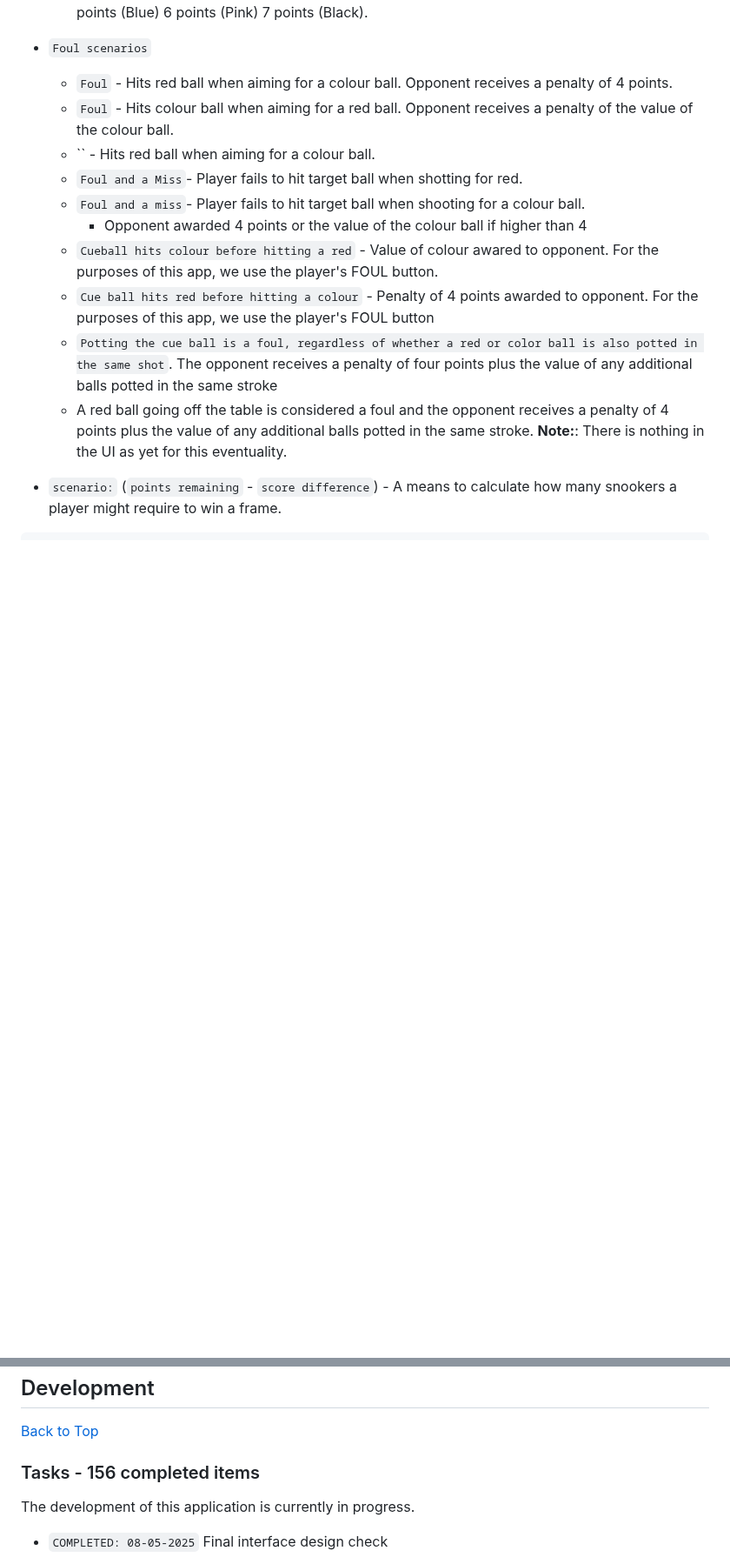
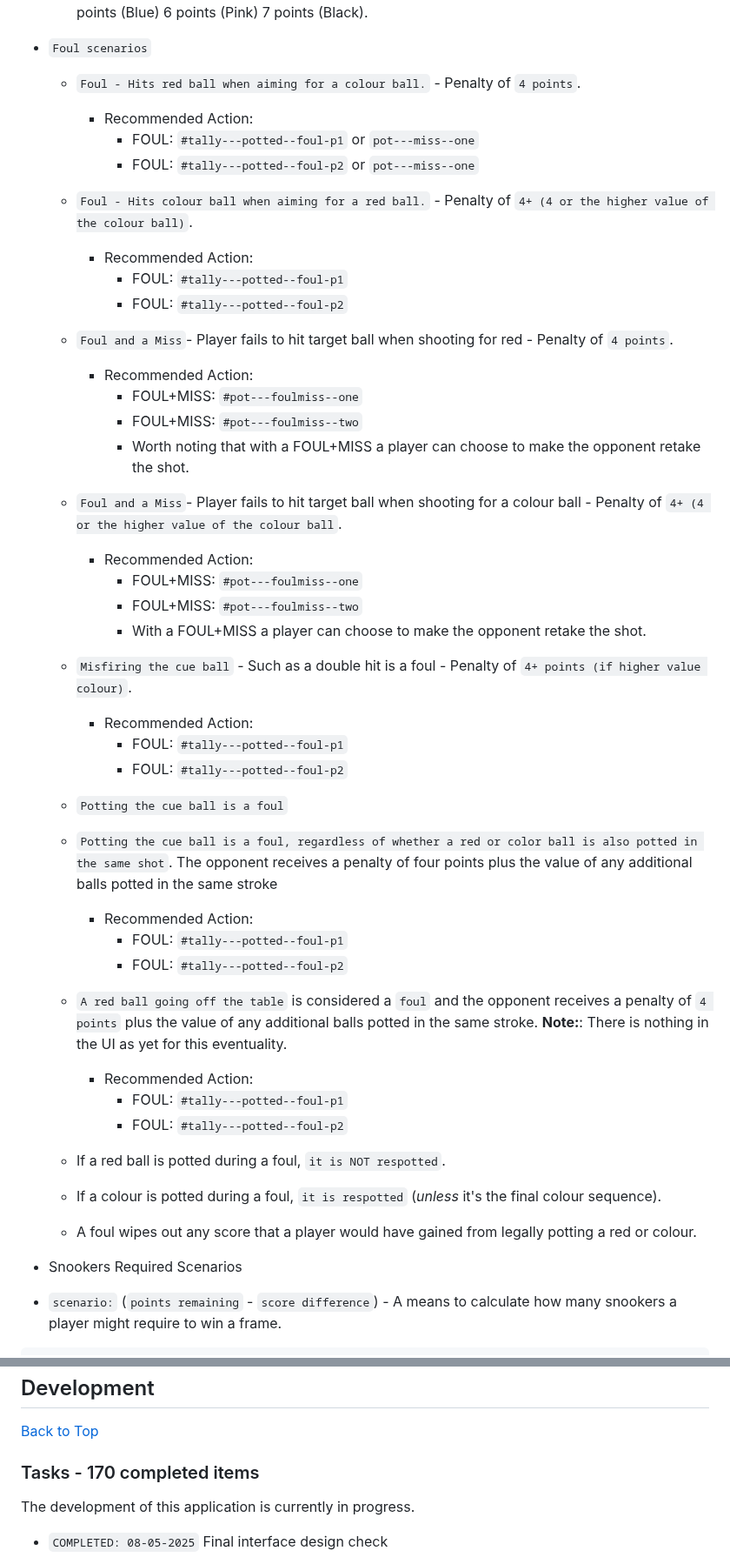
Before and after one commit to jg-digital-media/jgdm_snooker_scorer, a Markdown page: readme.md, 2 parts joined by grey strips. Shown at 87% size. GitHub-like rendering; blank space fills up the shorter version.

```diff
--- a/readme.md
+++ b/readme.md
@@ -728,16 +728,50 @@ After 15 reds potted and the last colour
 
 + `Foul scenarios`
 
-  + `Foul` - Hits red ball when aiming for a colour ball. Opponent receives a penalty of 4 points.
-  + `Foul` - Hits colour ball when aiming for a red ball. Opponent receives a penalty of the value of the colour ball.
-  + `` - Hits red ball when aiming for a colour ball.
-  + `Foul and a Miss`- Player fails to hit target ball when shotting for red.
-  + `Foul and a miss`- Player fails to hit target ball when shooting for a colour ball.
-    + Opponent awarded 4 points or the value of the colour ball if higher than 4
-  + `Cueball hits colour before hitting a red` - Value of colour awared to opponent. For the purposes of this app, we use the player's FOUL button.
-  + `Cue ball hits red before hitting a colour` - Penalty of 4 points awarded to opponent. For the purposes of this app, we use the player's FOUL button
+  + `Foul - Hits red ball when aiming for a colour ball.` - Penalty of `4 points`.
+    + Recommended Action:
+        + FOUL: `#tally---potted--foul-p1` or `pot---miss--one`
+        + FOUL: `#tally---potted--foul-p2` or `pot---miss--one`
+
+  + `Foul - Hits colour ball when aiming for a red ball.` - Penalty of `4+ (4 or the higher value of the colour ball)`.
+    + Recommended Action:
+        + FOUL: `#tally---potted--foul-p1`
+        + FOUL: `#tally---potted--foul-p2`
+
+  + `Foul and a Miss`- Player fails to hit target ball when shooting for red - Penalty of `4 points`.
+    + Recommended Action:
+        + FOUL+MISS: `#pot---foulmiss--one`
+        + FOUL+MISS: `#pot---foulmiss--two`
+        + Worth noting that with a FOUL+MISS a player can choose to make the opponent retake the shot.
+
+  + `Foul and a Miss`- Player fails to hit target ball when shooting for a colour ball - Penalty of `4+ (4 or the higher value of the colour ball`.
+    + Recommended Action:
+        + FOUL+MISS: `#pot---foulmiss--one`
+        + FOUL+MISS: `#pot---foulmiss--two`
+        + With a FOUL+MISS a player can choose to make the opponent retake the shot.
+
+  + `Misfiring the cue ball` - Such as a double hit is a foul - Penalty of `4+ points (if higher value colour)`.
+    + Recommended Action:
+        + FOUL: `#tally---potted--foul-p1`
+        + FOUL: `#tally---potted--foul-p2`
+
+  + `Potting the cue ball is a foul`
   + `Potting the cue ball is a foul, regardless of whether a red or color ball is also potted in the same shot`. The opponent receives a penalty of four points plus the value of any additional balls potted in the same stroke
-  + A red ball going off the table is considered a foul and the opponent receives a penalty of 4 points plus the value of any additional balls potted in the same stroke. **Note:**: There is nothing in the UI as yet for this eventuality.
+    + Recommended Action:
+        + FOUL: `#tally---potted--foul-p1`
+        + FOUL: `#tally---potted--foul-p2`
+
+  + `A red ball going off the table` is considered a `foul` and the opponent receives a penalty of `4 points` plus the value of any additional balls potted in the same stroke. **Note:**: There is nothing in the UI as yet for this eventuality.
+    + Recommended Action:
+        + FOUL: `#tally---potted--foul-p1`
+        + FOUL: `#tally---potted--foul-p2`
+
+  + If a red ball is potted during a foul, `it is NOT respotted`.
+  + If a colour is potted during a foul, `it is respotted` (*unless* it's the final colour sequence).
+  + A foul wipes out any score that a player would have gained from legally potting a red or colour.
+
+
++ Snookers Required Scenarios
 
  + `scenario:` (`points remaining` - `score difference`) - A means to calculate how many snookers a player might require to win a frame.
 
@@ -767,7 +801,7 @@ This application is built using the following technologies:
 ## Development
 [Back to Top](#sections)
 
-### Tasks - 156 completed items
+### Tasks - 170 completed items
 
 The development of this application is currently in progress.
 
```
Also changed, not shown: other parts of readme.md (+41 -40 lines).
